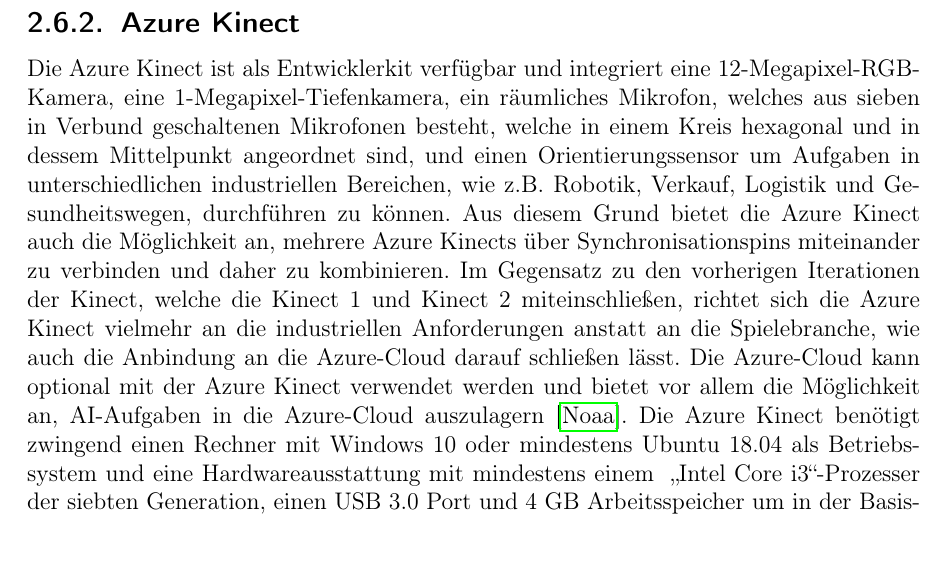
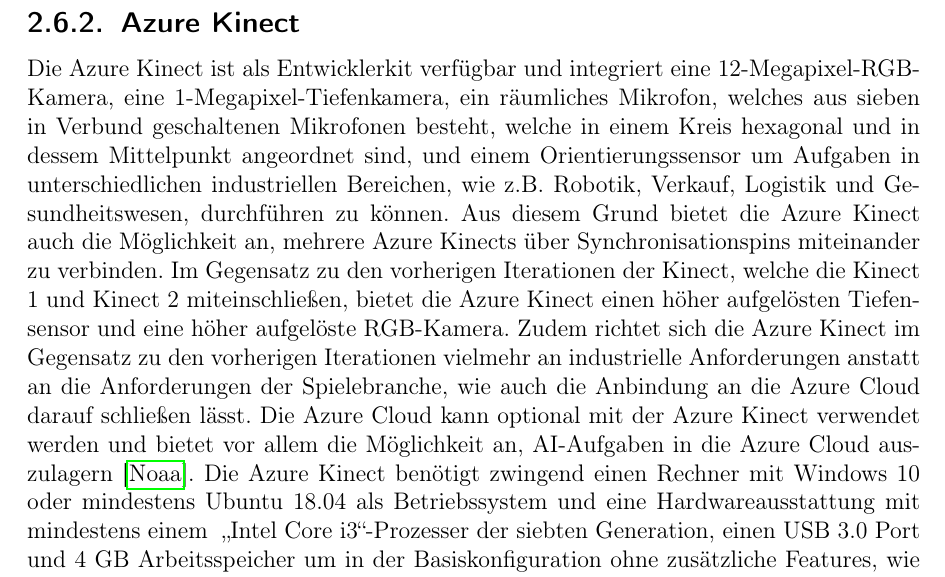
Before and after one commit to hrsFire/Teach-Industrial-Robots-Thesis, a LaTeX document (Masterarbeit.tex, which reads kapitel/stand_der_technik/stand_der_technik.tex): part of page 23 of 34, cut so that both start at the same text. Compiled offline with pdfLaTeX.

Commit message:
Made the text more readable

```diff
--- a/kapitel/stand_der_technik/stand_der_technik.tex
+++ b/kapitel/stand_der_technik/stand_der_technik.tex
@@ -188,10 +188,9 @@
 Der aktive Tiefensensor verwendet zur Ermittlung der Distanzen einen in regelmäßigen Abständen ausgesendeten Infrarot-Lichtimpuls \cite{noauthor_understanding_infrared_sensors_nodate}. Die Zeit die das Licht benötigt um das Objekt zu erreichen und wieder zurück zu reflektieren ist dabei proportional zur vorhandenen Distanz und liegt z.B. bei einer Distanz von einem \num{2,5} m entfernten Objekt und zurück, aufgrund der Lichtgeschwindigkeit von \num{299,710} km/s bei nur \num{16,7} ns. Bei der Analyse von Latenzen im Umfeld von Tiefensensoren ist daher diese Zeit im Vergleich zu den anderen Komponenten, wie z.B. Berechnungen auf den Tiefeninformationen, vernachlässigbar klein \cite{noauthor_tof-kamera_2019}. Es sollte jedoch aber die Belichtungszeit mit eingerechnet werden, da diese bereits im Millisekunden-Bereich liegen und so die Echtzeitfähigkeit eines Systems massiv beinträchtigen kann. Zudem gibt es passive Tiefensensoren, welche die Infrarot-Strahlung von Objekten nur absorbieren, um so die Dinstanz zu messen \cite{noauthor_understanding_infrared_sensors_nodate}. Lichtsensoren können je nach Model eine Messdistanz von mehreren Dezimetern bis hin zu 40 m unterstützen. Je besser die Auflösung des Tiefensensors ist, desto besser ist zudem auch die Auflösung der ermittelten Distanzen. Der Vorteil der derzeit verfügbaren Tiefenkameras und Tiefensensoren liegt darin, dass diese schnelle und in den meisten Fällen auch zuverlässige Distanzmessungen ermöglichen. In Ausnahmezuständen, wenn unter anderem Totalreflexion auftaucht, mehrere gleichzeitig betriebene Tiefensensoren eingesetzt werden oder bei zu starker Sonneneinstrahlung, können die Ergebnisse der Tiefenkamera stark verfälscht werden. Aus diesem Grund sollte man darauf achten, dass beim Einsatz von Tiefensensoren darauf geachtet wird, dass diese besonderen Umstände nicht auftretten. Bei der Programmierung mit Tiefenkameras sollte beachtet werden, dass der je nach Tiefenkarmera empfohlene Abstand zur Kamera eingehalten wird, da ansonsten die Tiefenkamera nicht wie gewünscht funktionieren kann. Zudem sollte beachtet werden, dass Objekte, welche z.B. von einer Hand verdeckt werden, nicht von der Tiefenkamera erkannt werden können \cite{noauthor_tof-kamera_2019}.
 
 \subsection{Azure Kinect}
-Die Azure Kinect ist als Entwicklerkit verfügbar und integriert eine 12-Megapixel-RGB-Kamera, eine 1-Megapixel-Tiefenkamera, ein räumliches Mikrofon, welches aus sieben in Verbund geschaltenen Mikrofonen besteht, welche in einem Kreis hexagonal und in dessem Mittelpunkt angeordnet sind, und einen Orientierungssensor um Aufgaben in unterschiedlichen industriellen Bereichen, wie z.B. Robotik, Verkauf, Logistik und Gesundheitswegen, durchführen zu können. Aus diesem Grund bietet die Azure Kinect auch die Möglichkeit an, mehrere Azure Kinects über Synchronisationspins miteinander zu verbinden und daher zu kombinieren. Im Gegensatz zu den vorherigen Iterationen der Kinect, welche die Kinect 1 und Kinect 2 miteinschließen, richtet sich die Azure Kinect vielmehr an die industriellen Anforderungen anstatt an die Spielebranche, wie auch die Anbindung an die Azure-Cloud darauf schließen lässt. Die Azure-Cloud kann optional mit der Azure Kinect verwendet werden und bietet vor allem die Möglichkeit an, AI-Aufgaben in die Azure-Cloud auszulagern \cite{noauthor_azure_kinect_2020}. Die Azure Kinect benötigt zwingend einen Rechner mit Windows 10 oder mindestens Ubuntu 18.04 als Betriebssystem und eine Hardwareausstattung mit mindestens einem \quoteMark{Intel Core i3}-Prozesser der siebten Generation, einen USB 3.0 Port und 4 GB Arbeitsspeicher um in der Basiskonfiguration ohne zusätzliche Features, wie z.B. Bodytracking, funktionsfähig zu sein. Ein Betrieb ohne einen Rechner ist nicht vorgesehen \cite{noauthor_azure_kinect_dk_nodate}. Die Azure Kinect kann in einem Temperaturbereich von 10 - 20 °C und im Bereich von 8 bis 90\% der relativen Luftfeuchtigkeit betrieben werden, wobei jedoch keine Kondensation stattfinden darf. Der Tiefensensor kann in einer Distanz von \num{0,25} bis maximal \num{5,46} m je nach verwendetem Tiefensensor-Modus eingesetzt werden, wobei jedoch immer die Reflexionsfähigkeit von Objekten beachtet werden muss. Daher können je nach Objekt auch geringere oder größere Distanzen möglich sein. Der Blickwinkel variiert zudem je nach verwendetem Tiefensensor-Modus zwischen 75°x65° bis hin zu 120°x120°. Im aktiven Modus benötigt die Tiefenkamera für die Belichtungszeit je nach Tiefensensor-Modus zwischen \num{12,8} und \num{20,3} ms. Im passiven Modus hingegen beträgt die Belichtungszeit des Tiefenkamera nur \num{1,2} ms \cite{tesych_azure_nodate}.
+Die Azure Kinect ist als Entwicklerkit verfügbar und integriert eine 12-Megapixel-RGB-Kamera, eine 1-Megapixel-Tiefenkamera, ein räumliches Mikrofon, welches aus sieben in Verbund geschaltenen Mikrofonen besteht, welche in einem Kreis hexagonal und in dessem Mittelpunkt angeordnet sind, und einem Orientierungssensor um Aufgaben in unterschiedlichen industriellen Bereichen, wie z.B. Robotik, Verkauf, Logistik und Gesundheitswesen, durchführen zu können. Aus diesem Grund bietet die Azure Kinect auch die Möglichkeit an, mehrere Azure Kinects über Synchronisationspins miteinander zu verbinden. Im Gegensatz zu den vorherigen Iterationen der Kinect, welche die Kinect 1 und Kinect 2 miteinschließen, bietet die Azure Kinect einen höher aufgelösten Tiefensensor und eine höher aufgelöste RGB-Kamera. Zudem richtet sich die Azure Kinect im Gegensatz zu den vorherigen Iterationen vielmehr an industrielle Anforderungen anstatt an die Anforderungen der Spielebranche, wie auch die Anbindung an die Azure Cloud darauf schließen lässt. Die Azure Cloud kann optional mit der Azure Kinect verwendet werden und bietet vor allem die Möglichkeit an, AI-Aufgaben in die Azure Cloud auszulagern \cite{noauthor_azure_kinect_2020}. Die Azure Kinect benötigt zwingend einen Rechner mit Windows 10 oder mindestens Ubuntu 18.04 als Betriebssystem und eine Hardwareausstattung mit mindestens einem \quoteMark{Intel Core i3}-Prozesser der siebten Generation, einen USB 3.0 Port und 4 GB Arbeitsspeicher um in der Basiskonfiguration ohne zusätzliche Features, wie z.B. Bodytracking, funktionsfähig zu sein. Ein Betrieb ohne einen Rechner ist nicht vorgesehen \cite{noauthor_azure_kinect_dk_nodate}. Die Azure Kinect kann in einem Temperaturbereich von 10 - 20 °C und im Bereich von 8 bis 90\% der relativen Luftfeuchtigkeit betrieben werden, wobei jedoch keine Kondensation stattfinden darf. Der Tiefensensor kann in einer Distanz von \num{0,25} bis maximal \num{5,46} m je nach verwendetem Tiefensensor-Modus eingesetzt werden, wobei jedoch immer die Reflexionsfähigkeit von Objekten beachtet werden muss. Daher können je nach Objekt auch geringere oder größere Distanzen möglich sein. Der Blickwinkel variiert zudem je nach verwendetem Tiefensensor-Modus zwischen 75°x65° bis hin zu 120°x120°. Im aktiven Modus benötigt die Tiefenkamera für die Belichtungszeit je nach Tiefensensor-Modus zwischen \num{12,8} und \num{20,3} ms. Im passiven Modus hingegen beträgt die Belichtungszeit des Tiefenkamera nur \num{1,2} ms \cite{tesych_azure_nodate}.
 
-% Arten und Vergleich (Vor- und Nachteile)
-% Techniken, ...
-% Body Tracking (SDK)
 % Mixed Reality Headsets (erste und zweite Generation)
 % https://www.microsoft.com/de-de/hololens
+
+% https://mindsquare.de/knowhow/azure-kinect/
```
